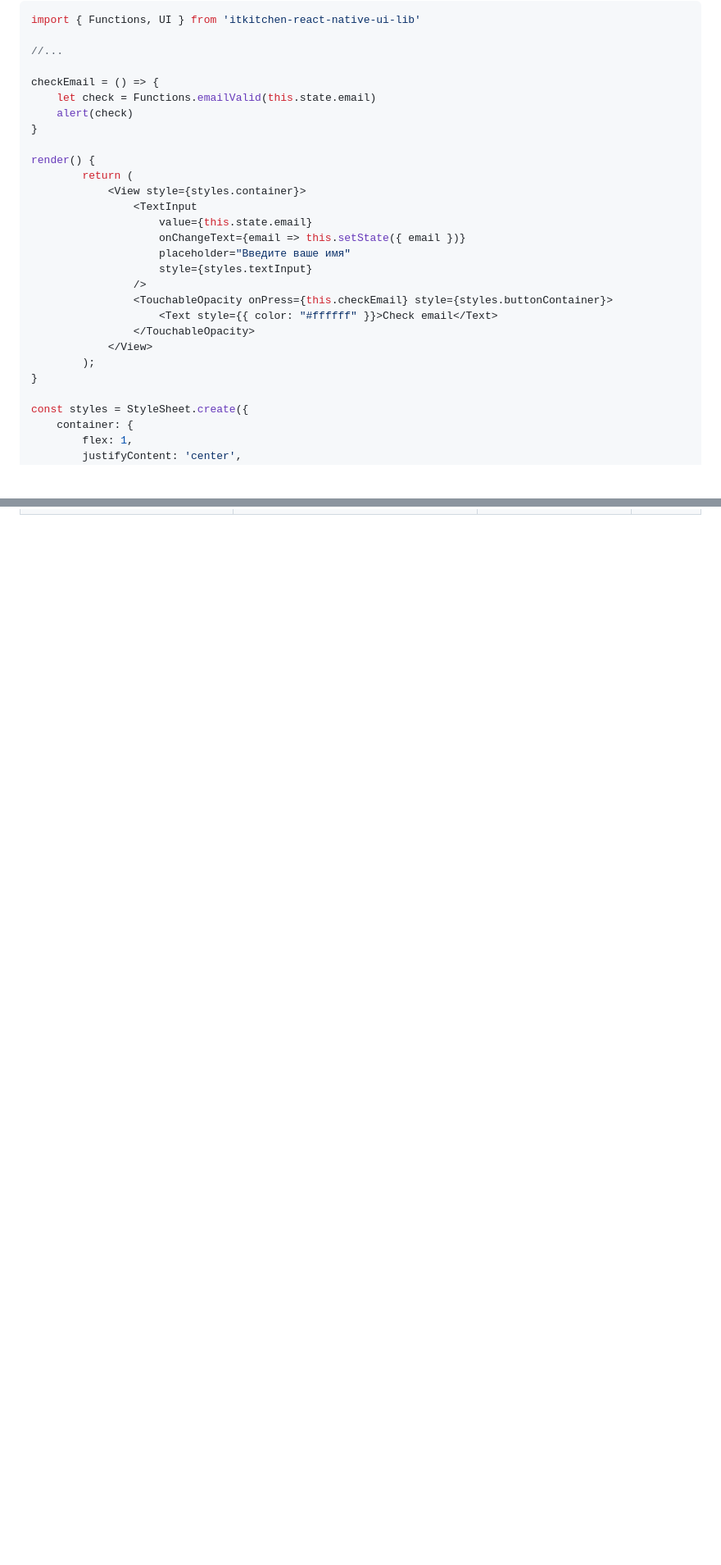
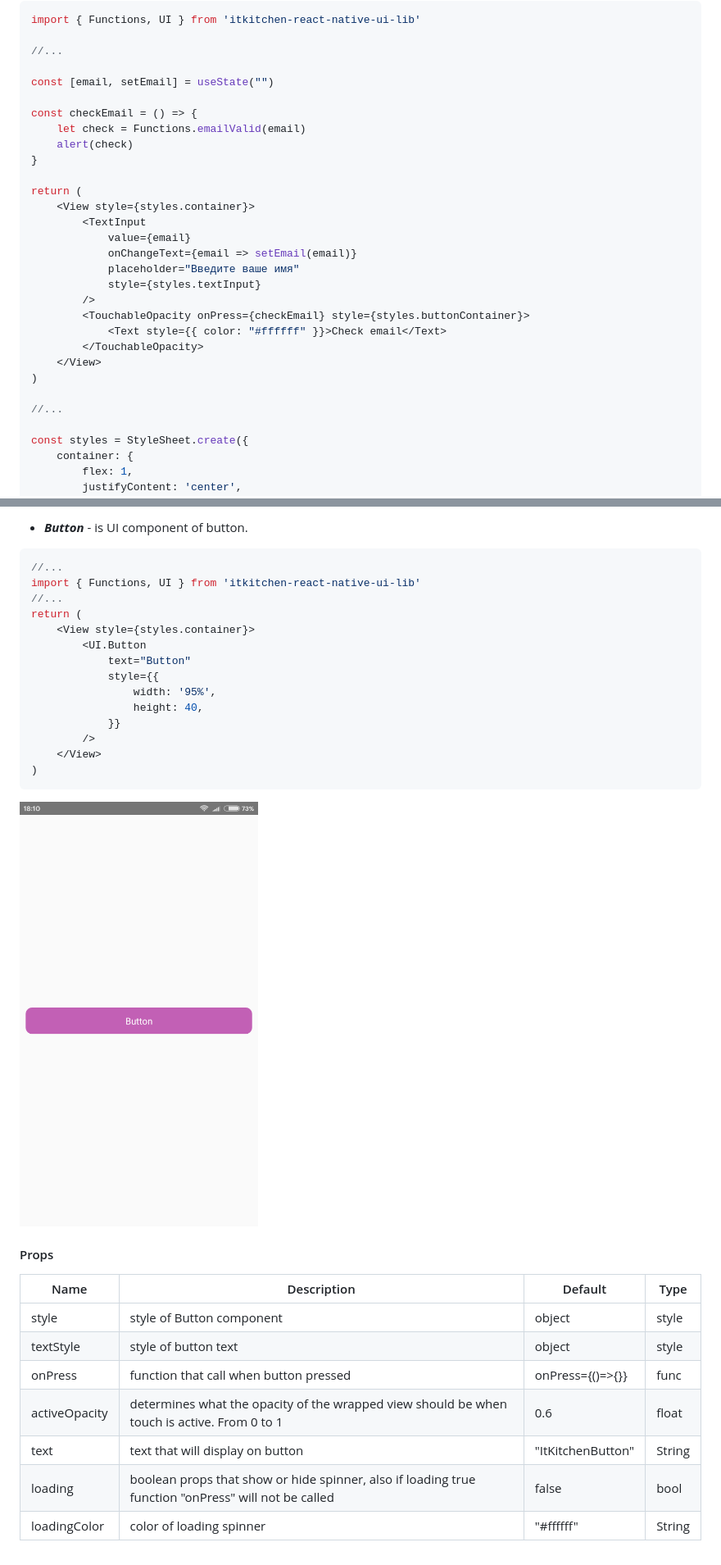
Before and after one commit to blnaxblachbl/itkitchen-react-native-ui-lib, a Markdown page: README.md, 2 parts joined by grey strips. Shown at 82% size. GitHub-like rendering; pictures changed too: images/button.png (added); blank space fills up the shorter version.

````diff
--- a/README.md
+++ b/README.md
@@ -82,26 +80,28 @@ import { Functions, UI } from 'itkitchen-react-native-ui-lib'
 
 //...
 
-checkEmail = () => {
-    let check = Functions.emailValid(this.state.email)
+const [email, setEmail] = useState("")
+
+const checkEmail = () => {
+    let check = Functions.emailValid(email)
     alert(check)
 }
 
-render() {
-        return (
-            <View style={styles.container}>
-                <TextInput
-                    value={this.state.email}
-                    onChangeText={email => this.setState({ email })}
-                    placeholder="Введите ваше имя"
-                    style={styles.textInput}
-                />
-                <TouchableOpacity onPress={this.checkEmail} style={styles.buttonContainer}>
-                    <Text style={{ color: "#ffffff" }}>Check email</Text>
-                </TouchableOpacity>
-            </View>
-        );
-}
+return (
+    <View style={styles.container}>
+        <TextInput
+            value={email}
+            onChangeText={email => setEmail(email)}
+            placeholder="Введите ваше имя"
+            style={styles.textInput}
+        />
+        <TouchableOpacity onPress={checkEmail} style={styles.buttonContainer}>
+            <Text style={{ color: "#ffffff" }}>Check email</Text>
+        </TouchableOpacity>
+    </View>
+)
+
+//...
 
 const styles = StyleSheet.create({
     container: {
@@ -436,0 +328,31 @@ and all FlatList component props, without onScroll |  |  | any
+- **_Button_** - is UI component of button.
+
+```javascript
+//...
+import { Functions, UI } from 'itkitchen-react-native-ui-lib'
+//...
+return (
+    <View style={styles.container}>
+        <UI.Button
+            text="Button"
+            style={{
+                width: '95%',
+                height: 40,
+            }}
+        />
+    </View>
+)
+```
+
+<img width="35%" src="./images/button.png"/>
+
+#### Props
+Name | Description | Default | Type
+------|-------------|----------|-----------
+style | style of Button component | object | style
+textStyle | style of button text | object | style
+onPress | function that call when button pressed | onPress={()=>{}} | func
+activeOpacity | determines what the opacity of the wrapped view should be when touch is active. From 0 to 1 | 0.6 | float
+text | text that will display on button | "ItKitchenButton" | String
+loading | boolean props that show or hide spinner, also if loading true function "onPress" will not be called | false | bool
+loadingColor | color of loading spinner | "#ffffff" | String
````
Also changed, not shown: other parts of README.md (+111 -222 lines), gifs/textInput.gif (added), 13 other files.
